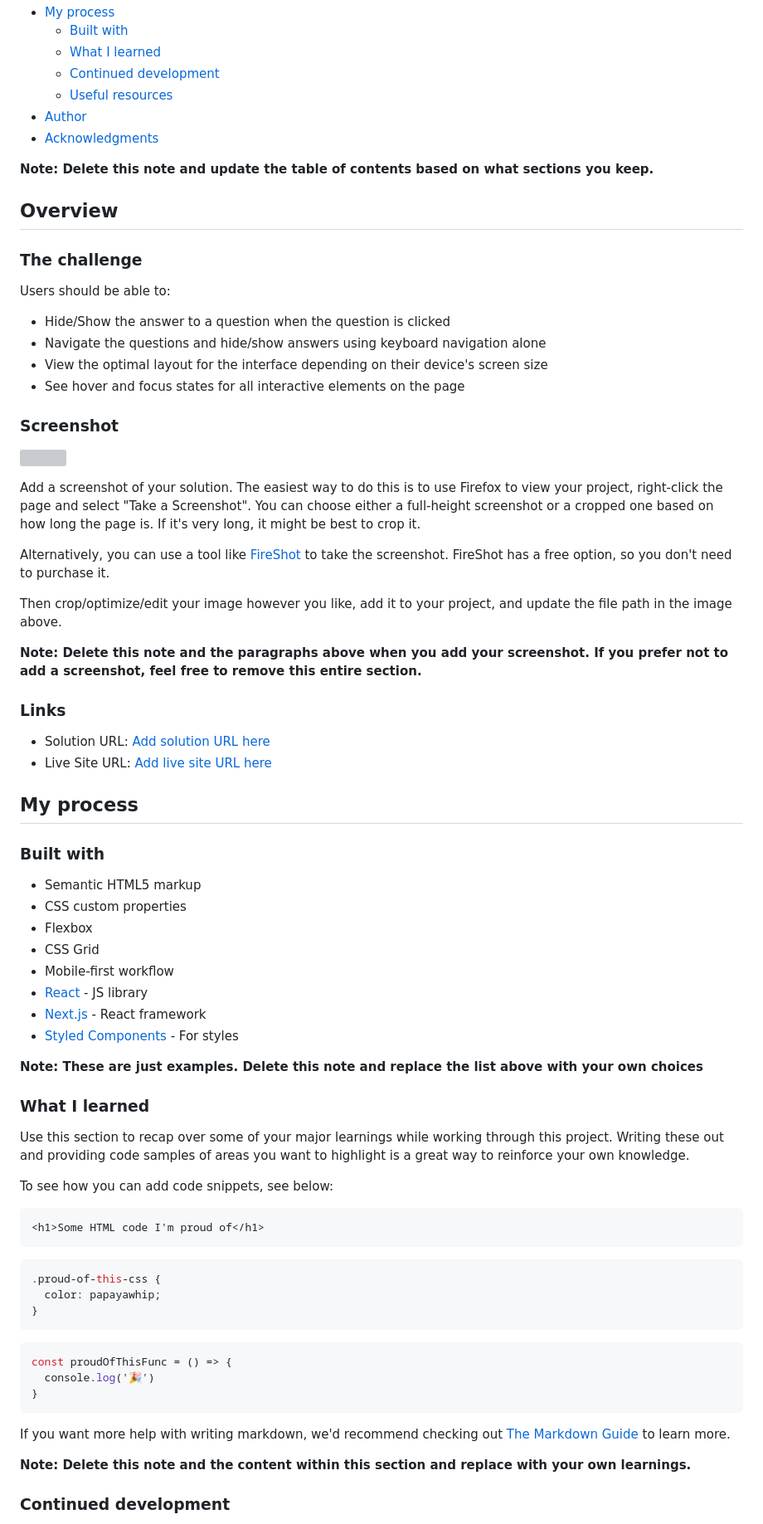
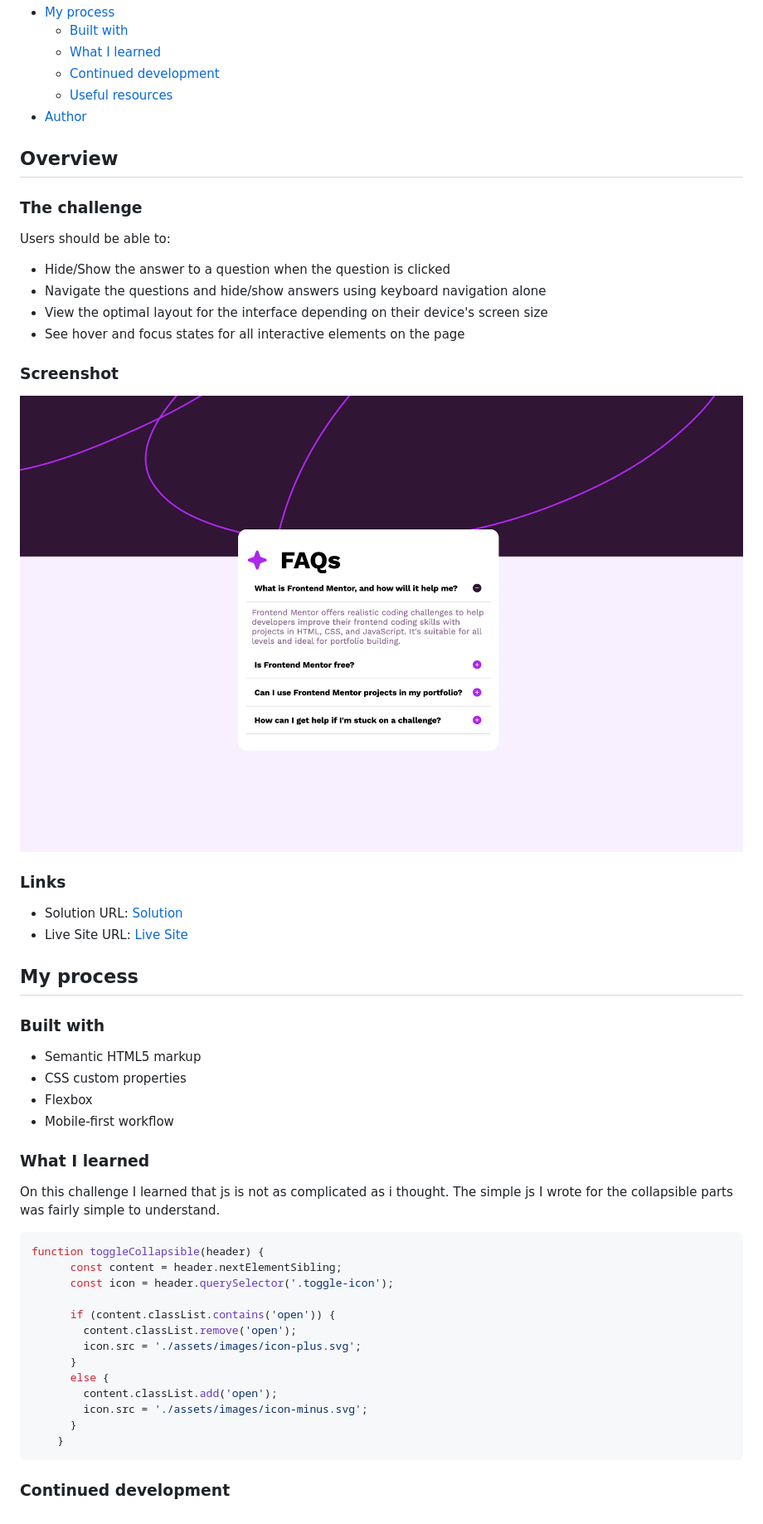
Before and after one commit to JuanTwoFour/FAQ-accordion, a Markdown page: README.md, the part around the change printed below. Shown: that part at 83% size. Drawn GitHub-style; pictures changed too: assets/images/Screenshot.png (added); grey boxes are pictures that could not be loaded.

Commit message:
add screenshot/ update README

````diff
--- a/README.md
+++ b/README.md
@@ -14,9 +14,6 @@ This is a solution to the [FAQ accordion challenge on Frontend Mentor](https://w
   - [Continued development](#continued-development)
   - [Useful resources](#useful-resources)
 - [Author](#author)
-- [Acknowledgments](#acknowledgments)
-
-**Note: Delete this note and update the table of contents based on what sections you keep.**
 
 ## Overview
 
@@ -31,20 +28,12 @@ Users should be able to:
 
 ### Screenshot
 
-![](./screenshot.jpg)
-
-Add a screenshot of your solution. The easiest way to do this is to use Firefox to view your project, right-click the page and select "Take a Screenshot". You can choose either a full-height screenshot or a cropped one based on how long the page is. If it's very long, it might be best to crop it.
-
-Alternatively, you can use a tool like [FireShot](https://getfireshot.com/) to take the screenshot. FireShot has a free option, so you don't need to purchase it.
-
-Then crop/optimize/edit your image however you like, add it to your project, and update the file path in the image above.
-
-**Note: Delete this note and the paragraphs above when you add your screenshot. If you prefer not to add a screenshot, feel free to remove this entire section.**
+![](./assets/images/Screenshot.png)
 
 ### Links
 
-- Solution URL: [Add solution URL here](https://your-solution-url.com)
-- Live Site URL: [Add live site URL here](https://your-live-site-url.com)
+- Solution URL: [Solution](https://www.frontendmentor.io/solutions/faq-accordion-ycAHjFxS85)
+- Live Site URL: [Live Site](https://juantwofour.github.io/FAQ-accordion/)
 
 ## My process
 
@@ -53,37 +42,28 @@ Then crop/optimize/edit your image however you like, add it to your project, and
 - Semantic HTML5 markup
 - CSS custom properties
 - Flexbox
-- CSS Grid
 - Mobile-first workflow
-- [React](https://reactjs.org/) - JS library
-- [Next.js](https://nextjs.org/) - React framework
-- [Styled Components](https://styled-components.com/) - For styles
 
-**Note: These are just examples. Delete this note and replace the list above with your own choices**
 
 ### What I learned
 
-Use this section to recap over some of your major learnings while working through this project. Writing these out and providing code samples of areas you want to highlight is a great way to reinforce your own knowledge.
+On this challenge I learned that js is not as complicated as i thought. The simple js I wrote for the collapsible parts was fairly simple to understand.
 
-To see how you can add code snippets, see below:
+```js
+function toggleCollapsible(header) {
+      const content = header.nextElementSibling;
+      const icon = header.querySelector('.toggle-icon');
 
-```html
-<h1>Some HTML code I'm proud of</h1>
+      if (content.classList.contains('open')) {
+        content.classList.remove('open');
+        icon.src = './assets/images/icon-plus.svg';
+      }
+      else {
+        content.classList.add('open');
+        icon.src = './assets/images/icon-minus.svg';
+      }
+    }
 ```
-```css
-.proud-of-this-css {
-  color: papayawhip;
-}
-```
-```js
-const proudOfThisFunc = () => {
-  console.log('🎉')
-}
-```
-
-If you want more help with writing markdown, we'd recommend checking out [The Markdown Guide](https://www.markdownguide.org/) to learn more.
-
-**Note: Delete this note and the content within this section and replace with your own learnings.**
 
 ### Continued development
 
````
Also changed, not shown: other parts of README.md (+5 -18 lines), 1 other file.
